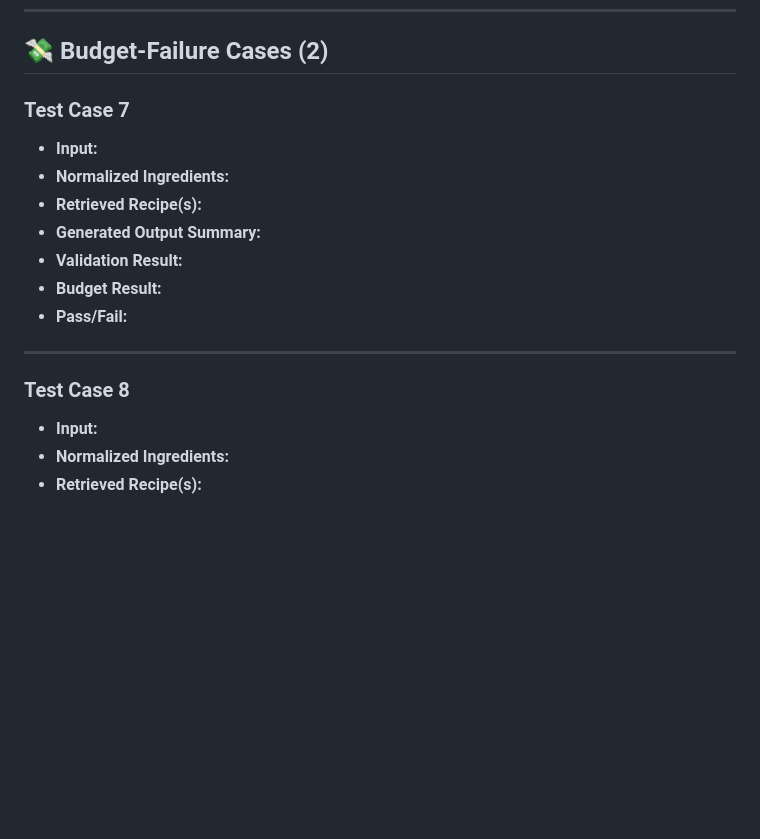
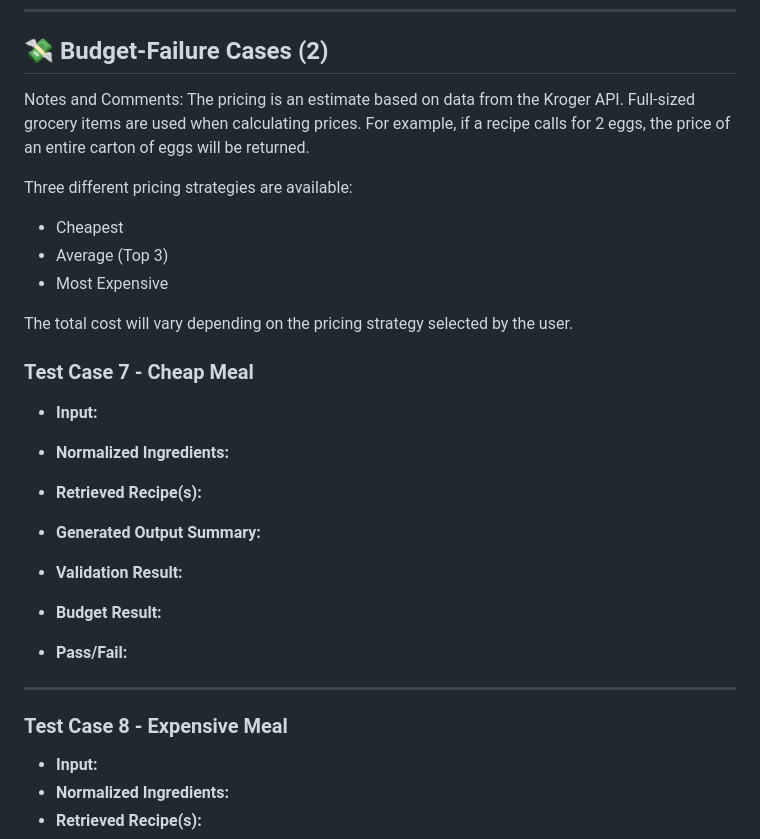
Before and after one commit to KevinAdkins/BudgetBite, a Markdown page: docs/Milestone-2/mvp_test_cases.md, the part around the change. GitHub-like rendering; blank space fills up the shorter version.

Commit message:
Enhance budget-failure test cases with pricing notes
Added notes on pricing strategies and clarified test case details for budget-failure scenarios.

```diff
--- a/docs/Milestone-2/mvp_test_cases.md
+++ b/docs/Milestone-2/mvp_test_cases.md
@@ -78,9 +78,21 @@
 
 ## 💸 Budget-Failure Cases (2)
 
-### Test Case 7
+Notes and Comments:
+The pricing is an estimate based on data from the Kroger API. Full-sized grocery items are used when calculating prices. For example, if a recipe calls for 2 eggs, the price of an entire carton of eggs will be returned.
+
+Three different pricing strategies are available:
+
+- Cheapest
+- Average (Top 3)
+- Most Expensive
+
+The total cost will vary depending on the pricing strategy selected by the user.
+
+### Test Case 7 - Cheap Meal
 
 - **Input:**
+
 - **Normalized Ingredients:**
 - **Retrieved Recipe(s):**
 - **Generated Output Summary:**
@@ -90,7 +102,7 @@
 
 ---
 
-### Test Case 8
+### Test Case 8 - Expensive Meal
 
 - **Input:**
 - **Normalized Ingredients:**
```
